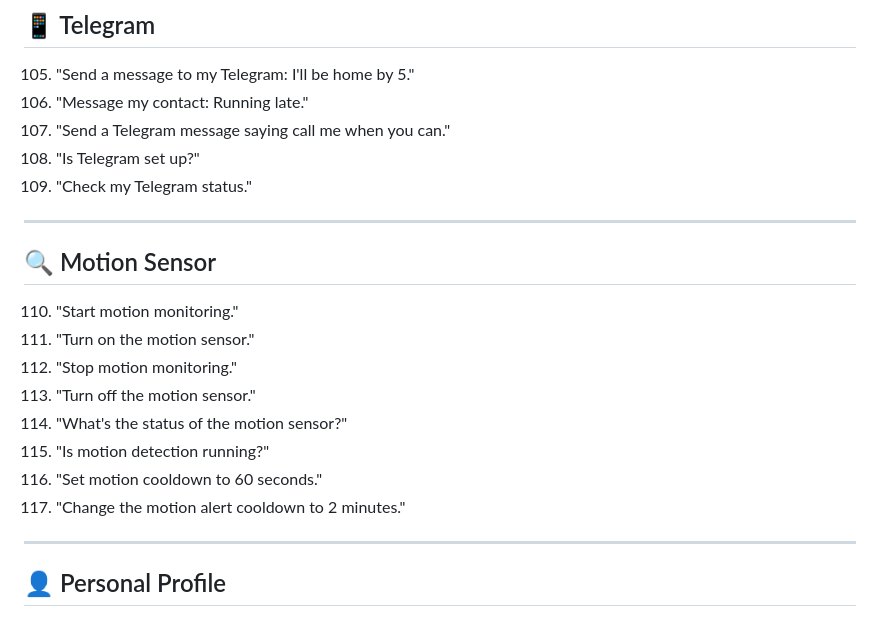
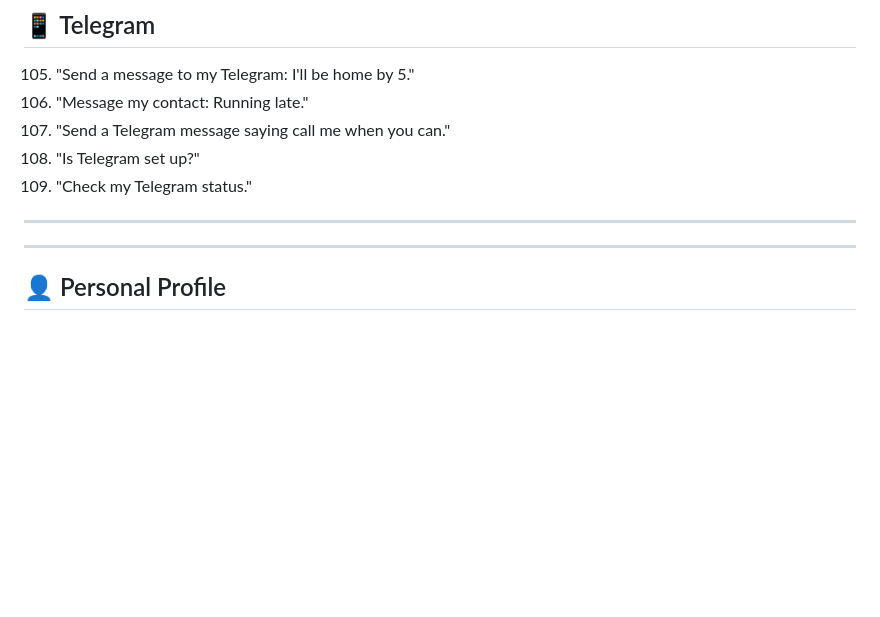
Before and after one commit to HonTime2023/maya-ai-companion, a Markdown page: Questions.md, the part around the change. GitHub-like rendering; blank space fills up the shorter version.

Commit message:
docs: update Questions.md

```diff
--- a/Questions.md
+++ b/Questions.md
@@ -194,17 +194,6 @@
 
 ---
 
-## 🔍 Motion Sensor
-
-110. "Start motion monitoring."
-111. "Turn on the motion sensor."
-112. "Stop motion monitoring."
-113. "Turn off the motion sensor."
-114. "What's the status of the motion sensor?"
-115. "Is motion detection running?"
-116. "Set motion cooldown to 60 seconds."
-117. "Change the motion alert cooldown to 2 minutes."
-
 ---
 
 ## 👤 Personal Profile
```
